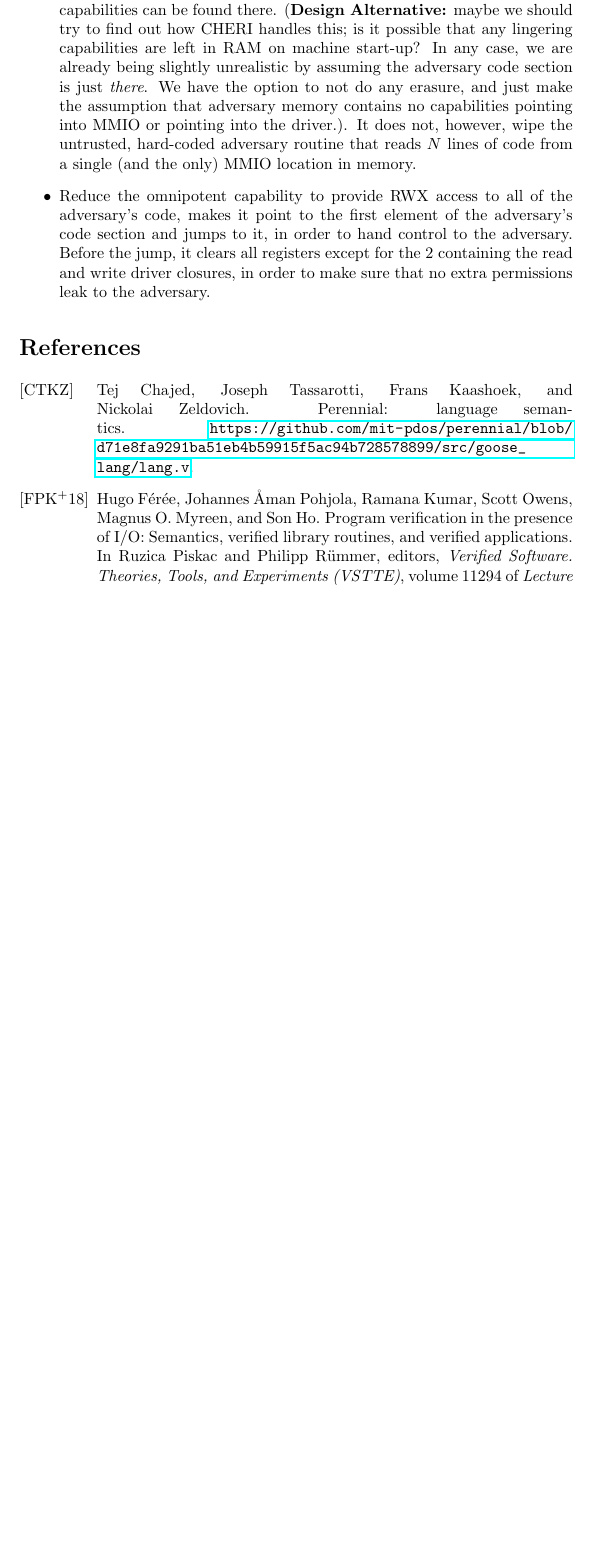
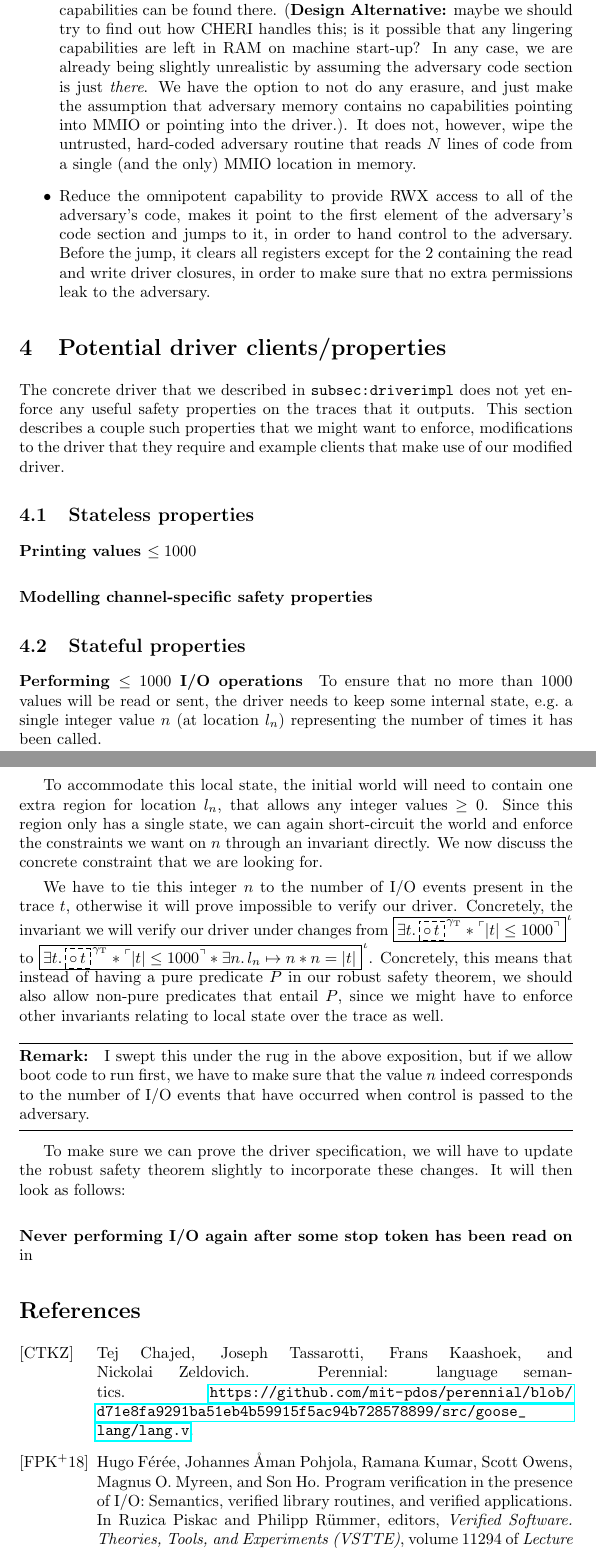
Before and after one commit to logsem/cerise, a LaTeX document (capability-meetings-notes/10-03/main.tex): part of page 14 of 14 before the commit and two parts of pages 14 and 15 of 15 after it, the two joined at a grey line, cut so that both start at the same text, the shorter picture padded with empty space. Compiled offline with pdfLaTeX.

Commit message:
MMIO writeup: started writing section on clients

```diff
--- a/capability-meetings-notes/10-03/main.tex
+++ b/capability-meetings-notes/10-03/main.tex
@@ -860,6 +860,53 @@ The boot code has the following responsibilities:
     permissions leak to the adversary.
 \end{itemize}
 
+\section{Potential driver clients/properties}
+The concrete driver that we described in \texttt{subsec:driverimpl} does not yet enforce any useful
+safety properties on the traces that it outputs.
+This section describes a couple such properties that we might want to enforce,
+modifications to the driver that they require and example clients that make use of our modified driver.
+
+\subsection{Stateless properties}
+
+\paragraph{Printing values $\le 1000$}
+
+\paragraph{Modelling channel-specific safety properties}
+
+\subsection{Stateful properties}
+
+\paragraph{Performing $\le 1000$ I/O operations}
+
+To ensure that no more than 1000 values will be read or sent, the driver needs to
+keep some internal state, e.g.\ a single integer value $n$ (at location $l_n$) representing the number of times it has been called.
+
+To accommodate this local state, the initial world will need to contain one
+extra region for location $l_n$, that allows any integer values $\ge 0$. Since
+this region only has a single state, we can again short-circuit the world and
+enforce the constraints we want on $n$ through an invariant directly. We now
+discuss the concrete constraint that we are looking for.
+
+We have to tie this integer $n$ to the number of I/O events
+present in the trace $t$, otherwise it will prove impossible to verify our
+driver. Concretely, the invariant we will verify our driver under changes from
+$\knowInv{\iota}{\exists t\ldotp \tracefrag{t} \ast \pure{|t| \le 1000}}$ to
+$\knowInv{\iota}{\exists t\ldotp \tracefrag{t} \ast \pure{|t| \le 1000} \ast
+  \exists n\ldotp l_n \mapsto n \ast n = |t| }$. Concretely, this means that
+instead of having a pure predicate $P$ in our robust safety theorem, we should
+also allow non-pure predicates that entail $P$, since we might have to enforce
+other invariants relating to local state over the trace as well.
+
+\begin{remark}
+ I swept this under the rug in the above exposition, but if we allow boot code to run first, we have to
+ make sure that the value $n$ indeed corresponds to the number of I/O events
+ that have occurred when control is passed to the adversary.
+\end{remark}
+
+To make sure we can prove the driver specification, we will have to update the
+robust safety theorem slightly to incorporate these changes. It will then look
+as follows:
+
+\paragraph{Never performing I/O again after some stop token has been read on $\stdin$}
+
 \bibliographystyle{alpha}
 \bibliography{biblio}
 
```
Also changed, not shown: capability-meetings-notes/10-03/biblio.bib (+18 -0 lines), capability-meetings-notes/10-03/main.pdf, capability-meetings-notes/10-03/main.tex (6 more changed lines).
